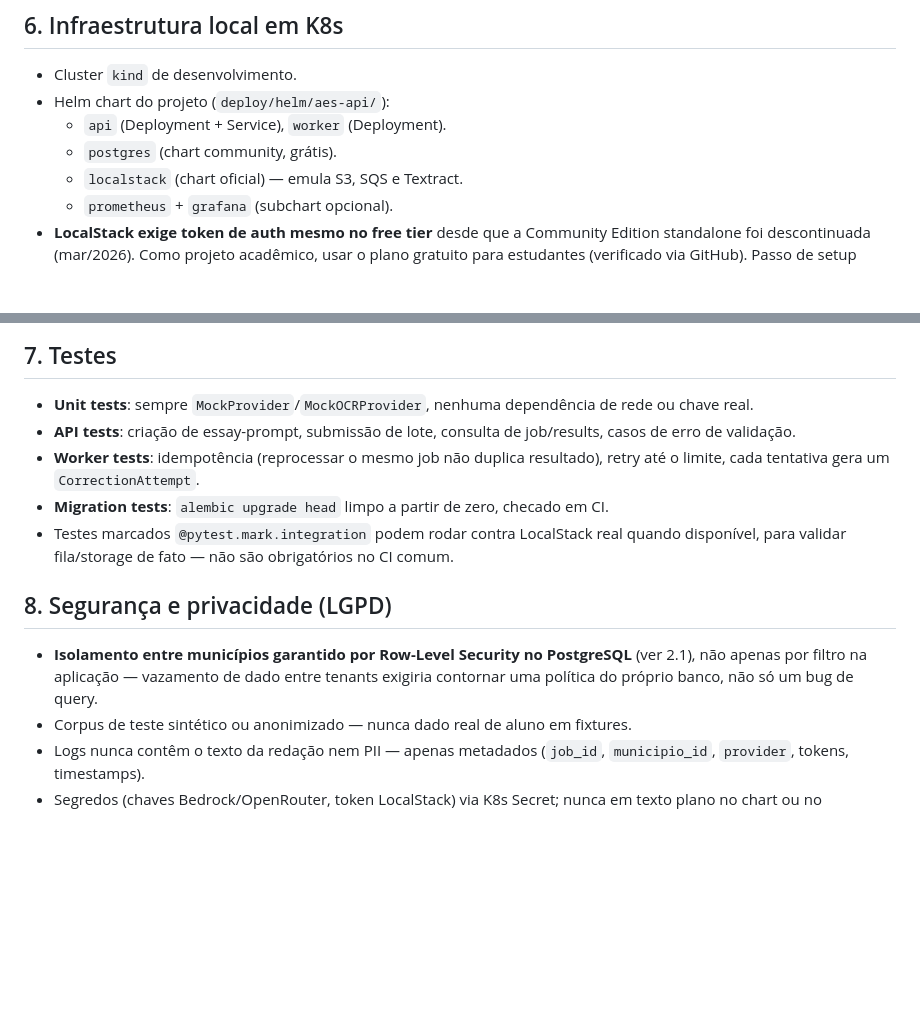
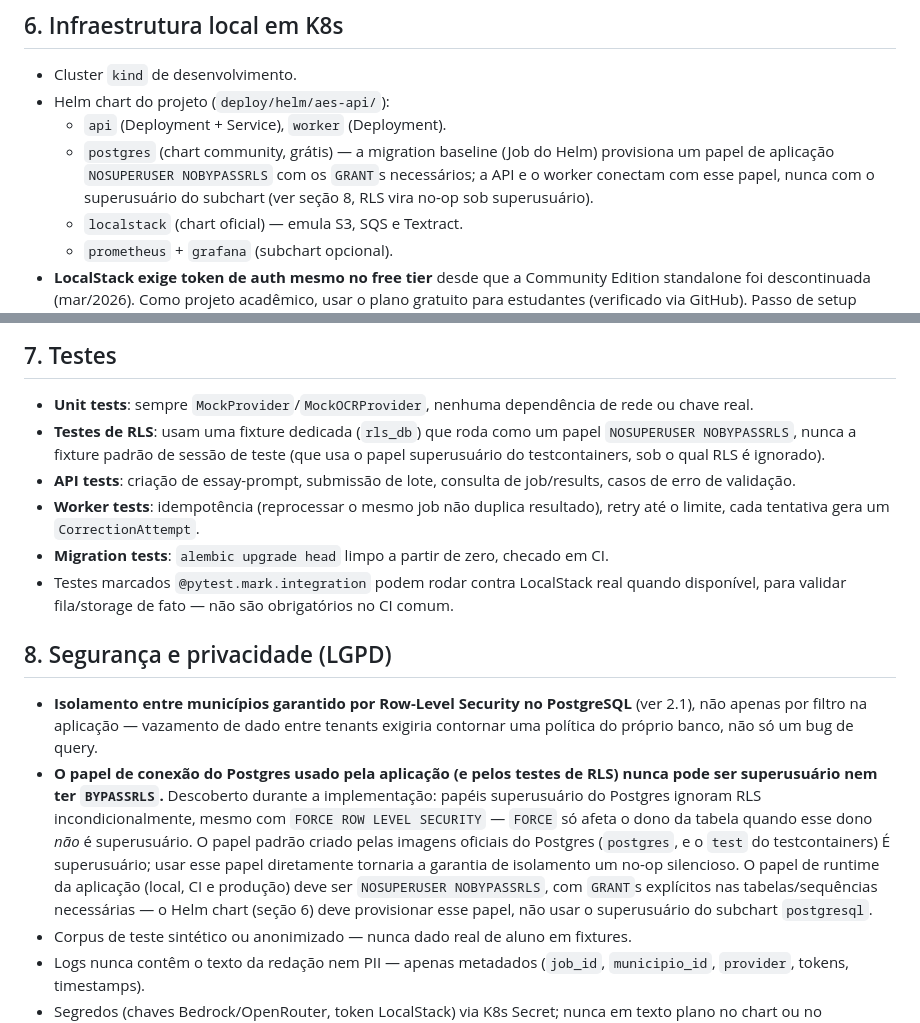
Before and after one commit to ArthurSampaio13/aes-api, a Markdown page: superpowers/specs/2026-06-04-aes-system-design.md, 2 parts joined by grey strips. Rendered like a GitHub page; blank space fills up the shorter version.

Commit message:
docs: require a non-superuser Postgres role for RLS to actually apply

```diff
--- a/superpowers/specs/2026-06-04-aes-system-design.md
+++ b/superpowers/specs/2026-06-04-aes-system-design.md
@@ -117,7 +117,7 @@ Worker Taskiq → carrega job
 - Cluster `kind` de desenvolvimento.
 - Helm chart do projeto (`deploy/helm/aes-api/`):
   - `api` (Deployment + Service), `worker` (Deployment).
-  - `postgres` (chart community, grátis).
+  - `postgres` (chart community, grátis) — a migration baseline (Job do Helm) provisiona um papel de aplicação `NOSUPERUSER NOBYPASSRLS` com os `GRANT`s necessários; a API e o worker conectam com esse papel, nunca com o superusuário do subchart (ver seção 8, RLS vira no-op sob superusuário).
   - `localstack` (chart oficial) — emula S3, SQS e Textract.
   - `prometheus` + `grafana` (subchart opcional).
 - **LocalStack exige token de auth mesmo no free tier** desde que a Community Edition standalone foi descontinuada (mar/2026). Como projeto acadêmico, usar o plano gratuito para estudantes (verificado via GitHub). Passo de setup explícito na documentação: criar conta, gerar token, colocar em K8s Secret.
@@ -128,6 +128,7 @@ Worker Taskiq → carrega job
 ## 7. Testes
 
 - **Unit tests**: sempre `MockProvider`/`MockOCRProvider`, nenhuma dependência de rede ou chave real.
+- **Testes de RLS**: usam uma fixture dedicada (`rls_db`) que roda como um papel `NOSUPERUSER NOBYPASSRLS`, nunca a fixture padrão de sessão de teste (que usa o papel superusuário do testcontainers, sob o qual RLS é ignorado).
 - **API tests**: criação de essay-prompt, submissão de lote, consulta de job/results, casos de erro de validação.
 - **Worker tests**: idempotência (reprocessar o mesmo job não duplica resultado), retry até o limite, cada tentativa gera um `CorrectionAttempt`.
 - **Migration tests**: `alembic upgrade head` limpo a partir de zero, checado em CI.
@@ -136,6 +137,7 @@ Worker Taskiq → carrega job
 ## 8. Segurança e privacidade (LGPD)
 
 - **Isolamento entre municípios garantido por Row-Level Security no PostgreSQL** (ver 2.1), não apenas por filtro na aplicação — vazamento de dado entre tenants exigiria contornar uma política do próprio banco, não só um bug de query.
+- **O papel de conexão do Postgres usado pela aplicação (e pelos testes de RLS) nunca pode ser superusuário nem ter `BYPASSRLS`.** Descoberto durante a implementação: papéis superusuário do Postgres ignoram RLS incondicionalmente, mesmo com `FORCE ROW LEVEL SECURITY` — `FORCE` só afeta o dono da tabela quando esse dono *não* é superusuário. O papel padrão criado pelas imagens oficiais do Postgres (`postgres`, e o `test` do testcontainers) É superusuário; usar esse papel diretamente tornaria a garantia de isolamento um no-op silencioso. O papel de runtime da aplicação (local, CI e produção) deve ser `NOSUPERUSER NOBYPASSRLS`, com `GRANT`s explícitos nas tabelas/sequências necessárias — o Helm chart (seção 6) deve provisionar esse papel, não usar o superusuário do subchart `postgresql`.
 - Corpus de teste sintético ou anonimizado — nunca dado real de aluno em fixtures.
 - Logs nunca contêm o texto da redação nem PII — apenas metadados (`job_id`, `municipio_id`, `provider`, tokens, timestamps).
 - Segredos (chaves Bedrock/OpenRouter, token LocalStack) via K8s Secret; nunca em texto plano no chart ou no repositório.
```
